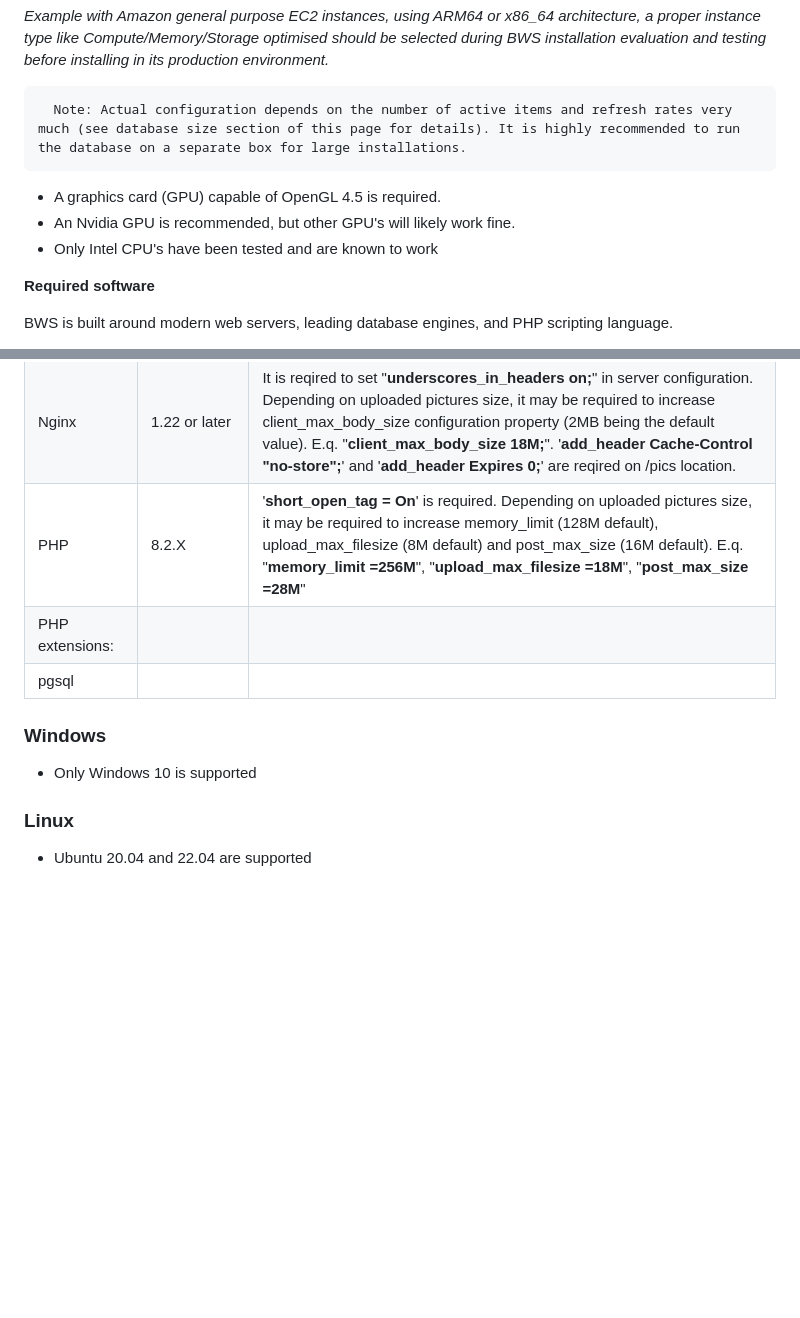
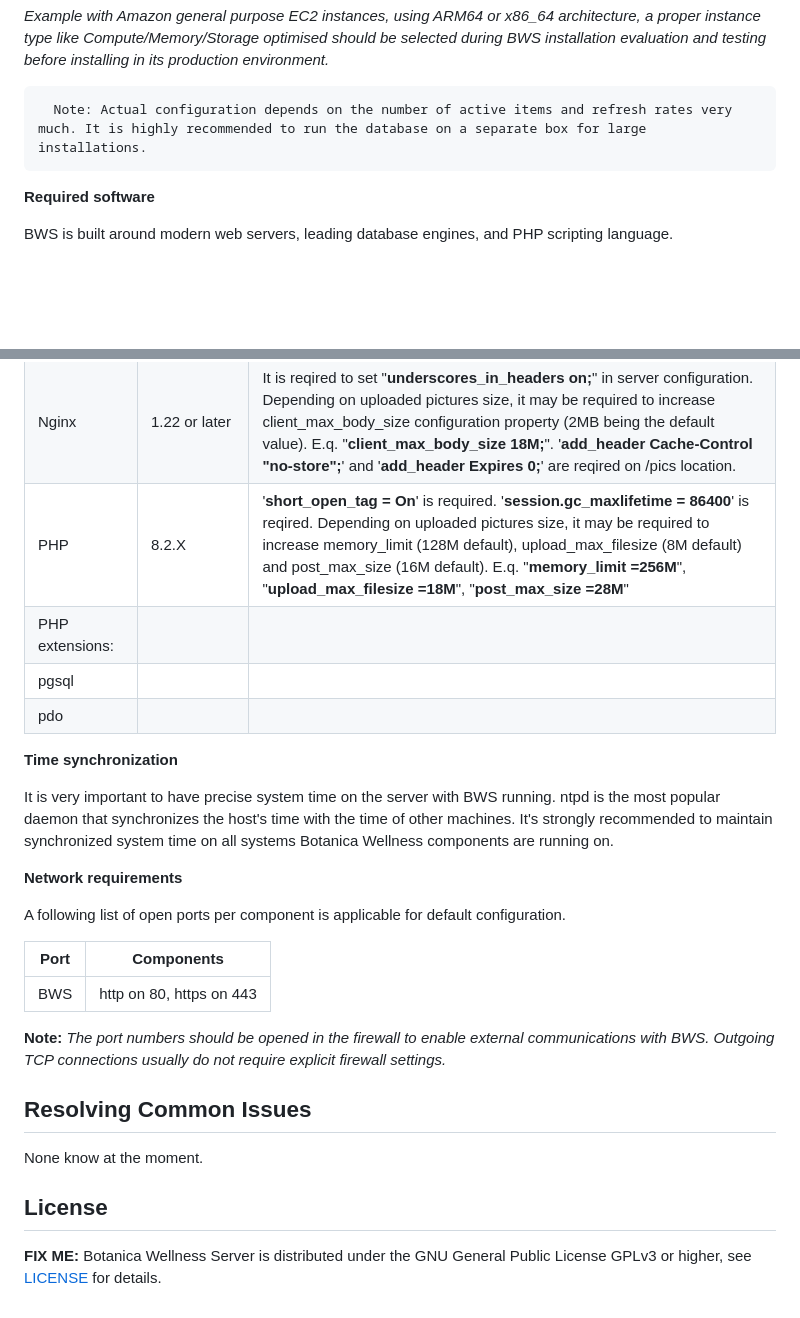
Before and after one commit to ivan-iliev/Flowers-At-Home-2.0, a Markdown page: botanica-core-server/SERVER.md, 2 parts joined by grey strips. Drawn GitHub-style; blank space fills up the shorter version.

```diff
--- a/botanica-core-server/SERVER.md
+++ b/botanica-core-server/SERVER.md
@@ -34,11 +33,8 @@ These are size and hardware configuration examples to start with. Each BWS insta
 
 _Example with Amazon general purpose EC2 instances, using ARM64 or x86_64 architecture, a proper instance type like Compute/Memory/Storage optimised should be selected during BWS installation evaluation and testing before installing in its production environment._
 
-      Note: Actual configuration depends on the number of active items and refresh rates very much (see database size section of this page for details). It is highly recommended to run the database on a separate box for large installations.
+      Note: Actual configuration depends on the number of active items and refresh rates very much. It is highly recommended to run the database on a separate box for large installations.
 
-- A graphics card (GPU) capable of OpenGL 4.5 is required.
-- An Nvidia GPU is recommended, but other GPU's will likely work fine.
-- Only Intel CPU's have been tested and are known to work
 
 **Required software**
 
@@ -51,13 +47,35 @@ BWS is built around modern web servers, leading database engines, and PHP script
 | ------ | ------ | ------ |
 |  PostgreSQL  |  15.X  |  Depending on the installation size, it might be required to increase PostgreSQL work_mem configuration property (4MB being the default value), so that the amount of memory used by the database for particular operation is sufficient and query execution does not take too much time.  |
 |  Nginx |  1.22 or later  |  It is reqired to set "**underscores_in_headers on;**" in server configuration. Depending on uploaded pictures size, it may be required to increase client_max_body_size configuration property (2MB being the default value). E.q.  "**client_max_body_size 18M;**". '**add_header Cache-Control "no-store";**' and '**add_header Expires 0;**' are reqired on /pics location.|
-|  PHP   |  8.2.X | '**short_open_tag = On**' is required. Depending on uploaded pictures size, it may be required to increase memory_limit (128M default), upload_max_filesize (8M default) and post_max_size (16M default). E.q. "**memory_limit =256M**", "**upload_max_filesize =18M**", "**post_max_size =28M**"   |
+|  PHP   |  8.2.X | '**short_open_tag = On**' is required. '**session.gc_maxlifetime = 86400**' is reqired. Depending on uploaded pictures size, it may be required to increase memory_limit (128M default), upload_max_filesize (8M default) and post_max_size (16M default). E.q. "**memory_limit =256M**", "**upload_max_filesize =18M**", "**post_max_size =28M**"   |
 |  PHP extensions:|
 |  pgsql |
-### Windows
+|  pdo  |
 
- - Only Windows 10 is supported
+**Time synchronization**
 
-### Linux
+It is very important to have precise system time on the server with BWS running. ntpd is the most popular daemon that synchronizes the host's time with the time of other machines. It's strongly recommended to maintain synchronized system time on all systems Botanica Wellness components are running on.
 
- - Ubuntu 20.04 and 22.04 are supported
+**Network requirements**
+
+A following list of open ports per component is applicable for default configuration.
+
+
+| Port | Components |
+| ------ | ------ |
+|  BWS | http on 80, https on 443   |
+
+**Note:** _The port numbers should be opened in the firewall to enable external communications with BWS. Outgoing TCP connections usually do not require explicit firewall settings._
+
+
+Resolving Common Issues
+--------------------------------
+
+None know at the moment.
+
+License
+---------
+
+**FIX ME:**
+Botanica Wellness Server is distributed under the GNU General Public License GPLv3 or
+higher, see [LICENSE](LICENSE) for details.
```
Also changed, not shown: other parts of botanica-core-server/SERVER.md (+0 -1 lines).
